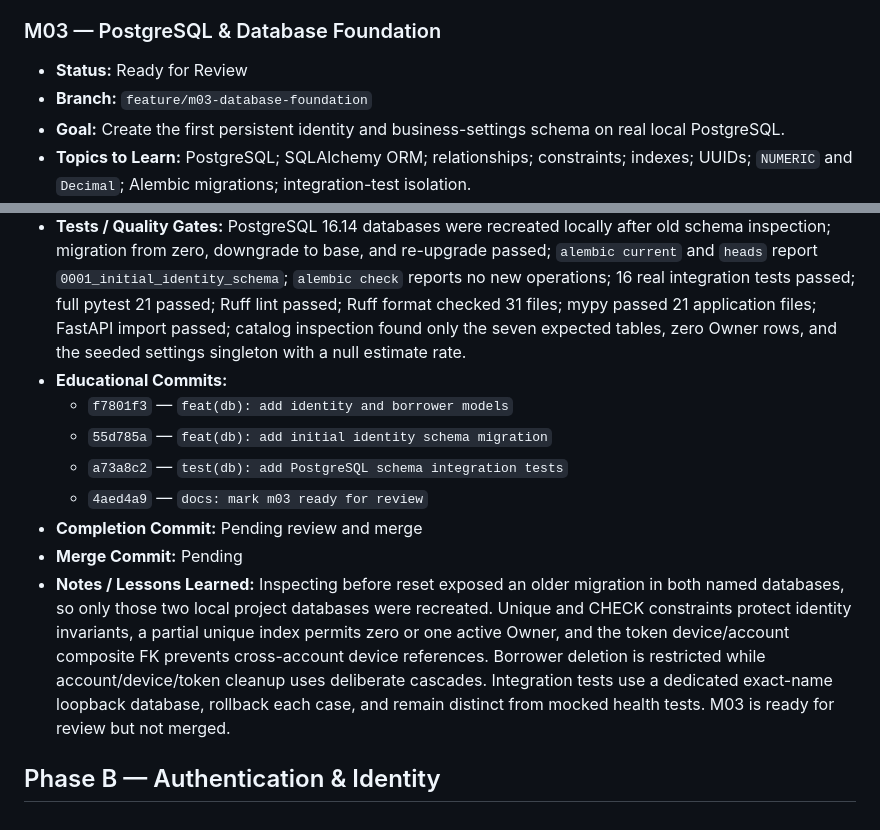
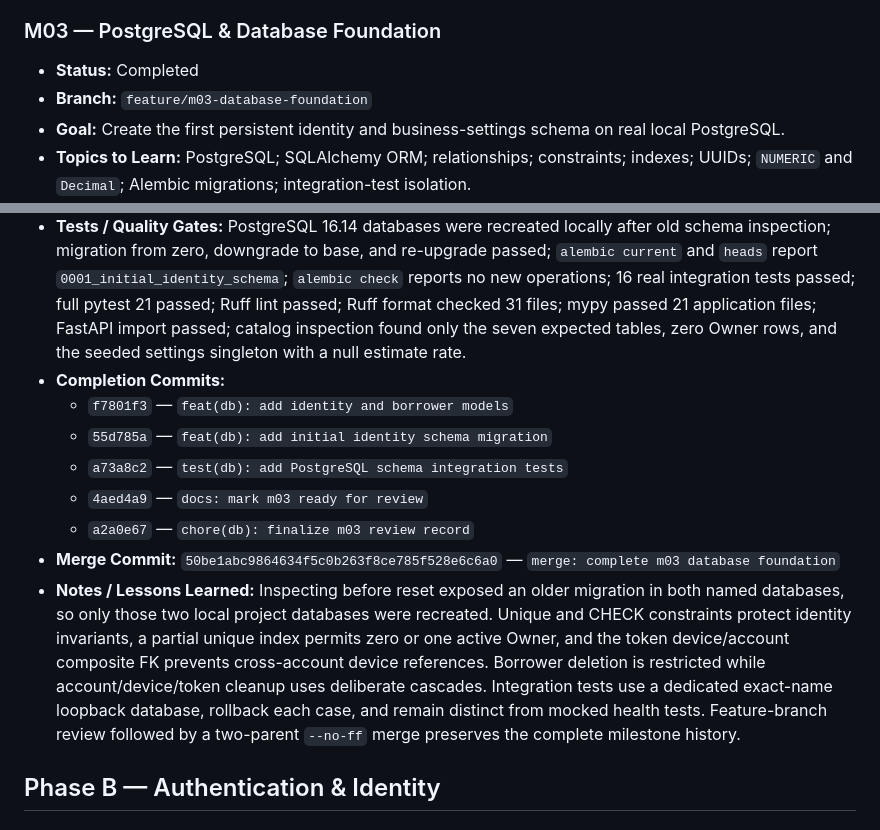
Before and after one commit to nelson1869-ai/nelson-lending-v2, a Markdown page: ROADMAP.md, 2 parts joined by grey strips. Drawn GitHub-style.

Commit message:
docs: record m03 completion

```diff
--- a/ROADMAP.md
+++ b/ROADMAP.md
@@ -59,21 +59,21 @@ never force-pushed or merged without explicit review approval.
 
 ### M03 — PostgreSQL & Database Foundation
 
-- **Status:** Ready for Review
+- **Status:** Completed
 - **Branch:** `feature/m03-database-foundation`
 - **Goal:** Create the first persistent identity and business-settings schema on real local PostgreSQL.
 - **Topics to Learn:** PostgreSQL; SQLAlchemy ORM; relationships; constraints; indexes; UUIDs; `NUMERIC` and `Decimal`; Alembic migrations; integration-test isolation.
 - **Concepts Learned:** Feature-oriented SQLAlchemy models; application-generated UUIDv4 identifiers; timezone-aware PostgreSQL timestamps; exact `NUMERIC`/`Decimal` rates; deterministic constraints; indexed foreign keys; partial and composite indexes; separate Borrower records and app accounts; reversible Alembic migrations; local dev/test database isolation; fail-closed real PostgreSQL tests.
 - **Deliverables:** Added `OwnerUser`, `Borrower`, `BorrowerAccount`, `BorrowerDevice`, `BorrowerRefreshToken`, and singleton `BusinessSetting` models; shared timestamp/model discovery infrastructure; one reversible initial identity migration with the safe settings seed; guarded PostgreSQL integration tests; and local database/migration/schema-inspection documentation. Authentication and lending behavior remain deferred.
 - **Tests / Quality Gates:** PostgreSQL 16.14 databases were recreated locally after old schema inspection; migration from zero, downgrade to base, and re-upgrade passed; `alembic current` and `heads` report `0001_initial_identity_schema`; `alembic check` reports no new operations; 16 real integration tests passed; full pytest 21 passed; Ruff lint passed; Ruff format checked 31 files; mypy passed 21 application files; FastAPI import passed; catalog inspection found only the seven expected tables, zero Owner rows, and the seeded settings singleton with a null estimate rate.
-- **Educational Commits:**
+- **Completion Commits:**
   - `f7801f3` — `feat(db): add identity and borrower models`
   - `55d785a` — `feat(db): add initial identity schema migration`
   - `a73a8c2` — `test(db): add PostgreSQL schema integration tests`
   - `4aed4a9` — `docs: mark m03 ready for review`
-- **Completion Commit:** Pending review and merge
-- **Merge Commit:** Pending
-- **Notes / Lessons Learned:** Inspecting before reset exposed an older migration in both named databases, so only those two local project databases were recreated. Unique and CHECK constraints protect identity invariants, a partial unique index permits zero or one active Owner, and the token device/account composite FK prevents cross-account device references. Borrower deletion is restricted while account/device/token cleanup uses deliberate cascades. Integration tests use a dedicated exact-name loopback database, rollback each case, and remain distinct from mocked health tests. M03 is ready for review but not merged.
+  - `a2a0e67` — `chore(db): finalize m03 review record`
+- **Merge Commit:** `50be1abc9864634f5c0b263f8ce785f528e6c6a0` — `merge: complete m03 database foundation`
+- **Notes / Lessons Learned:** Inspecting before reset exposed an older migration in both named databases, so only those two local project databases were recreated. Unique and CHECK constraints protect identity invariants, a partial unique index permits zero or one active Owner, and the token device/account composite FK prevents cross-account device references. Borrower deletion is restricted while account/device/token cleanup uses deliberate cascades. Integration tests use a dedicated exact-name loopback database, rollback each case, and remain distinct from mocked health tests. Feature-branch review followed by a two-parent `--no-ff` merge preserves the complete milestone history.
 
 ## Phase B — Authentication & Identity
 
```
